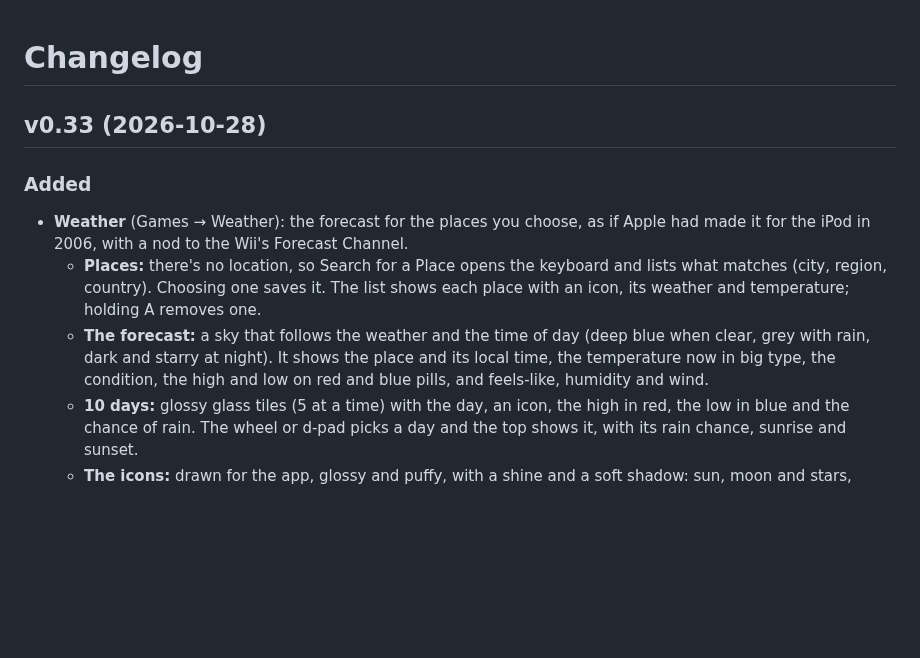
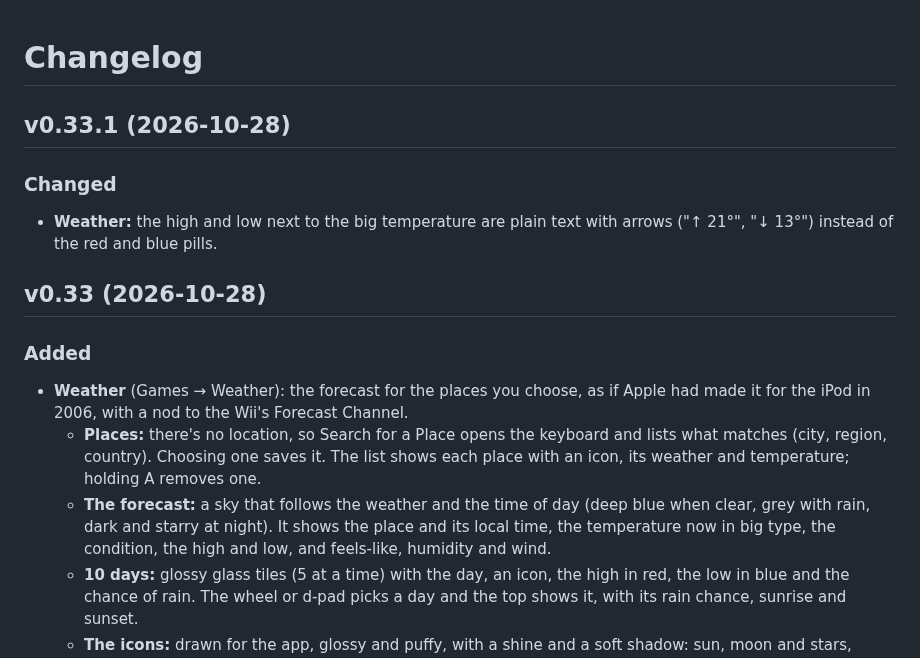
Before and after one commit to stefanobuttarelli/betterPod, a Markdown page: CHANGELOG.md, the part around the change. GitHub-like rendering; blank space fills up the shorter version.

```diff
--- a/CHANGELOG.md
+++ b/CHANGELOG.md
@@ -1,11 +1,16 @@
 # Changelog
+
+## v0.33.1 (2026-10-28)
+
+### Changed
+- **Weather:** the high and low next to the big temperature are plain text with arrows ("↑ 21°", "↓ 13°") instead of the red and blue pills.
 
 ## v0.33 (2026-10-28)
 
 ### Added
 - **Weather** (Games → Weather): the forecast for the places you choose, as if Apple had made it for the iPod in 2006, with a nod to the Wii's Forecast Channel.
   - **Places:** there's no location, so Search for a Place opens the keyboard and lists what matches (city, region, country). Choosing one saves it. The list shows each place with an icon, its weather and temperature; holding A removes one.
-  - **The forecast:** a sky that follows the weather and the time of day (deep blue when clear, grey with rain, dark and starry at night). It shows the place and its local time, the temperature now in big type, the condition, the high and low on red and blue pills, and feels-like, humidity and wind.
+  - **The forecast:** a sky that follows the weather and the time of day (deep blue when clear, grey with rain, dark and starry at night). It shows the place and its local time, the temperature now in big type, the condition, the high and low, and feels-like, humidity and wind.
   - **10 days:** glossy glass tiles (5 at a time) with the day, an icon, the high in red, the low in blue and the chance of rain. The wheel or d-pad picks a day and the top shows it, with its rain chance, sunrise and sunset.
   - **The icons:** drawn for the app, glossy and puffy, with a shine and a soft shadow: sun, moon and stars, clouds, fog, drizzle, rain, sleet, snow and thunderstorms. The big one is animated: the rays turn, the clouds drift, rain and snow fall, lightning flashes.
   - **Data:** from Open-Meteo (open-meteo.com: free, no key). The last forecast of each place is kept, so it shows at once and offline. It updates when older than 30 minutes, or with A.
```
Also changed, not shown: docs/images/weather.png, 5 other files.
